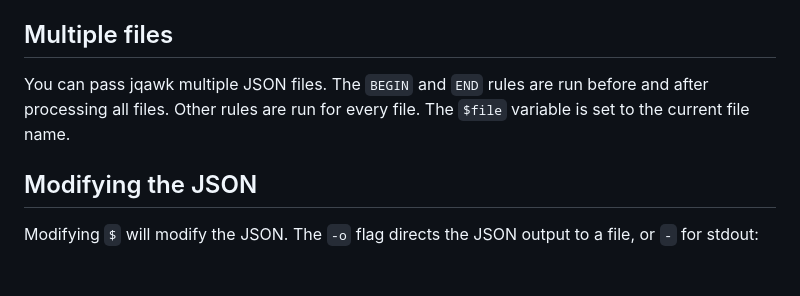
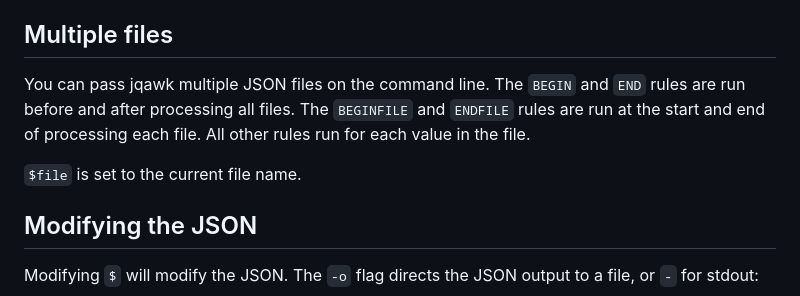
Before and after one commit to Alligator/jqawk, a Markdown page: README.md, the part around the change. GitHub-like rendering; blank space fills up the shorter version.

Commit message:
add more info about BEGINFILE and ENDFILE to the readme

```diff
--- a/README.md
+++ b/README.md
@@ -241,10 +241,12 @@ If the input is not an array jqawk sets one variable:
 
 ## Multiple files
 
-You can pass jqawk multiple JSON files.
+You can pass jqawk multiple JSON files on the command line.
 The `BEGIN` and `END` rules are run before and after processing all files.
-Other rules are run for every file.
-The `$file` variable is set to the current file name.
+The `BEGINFILE` and `ENDFILE` rules are run at the start and end of processing each file.
+All other rules run for each value in the file.
+
+`$file` is set to the current file name.
 
 ## Modifying the JSON
 
```
